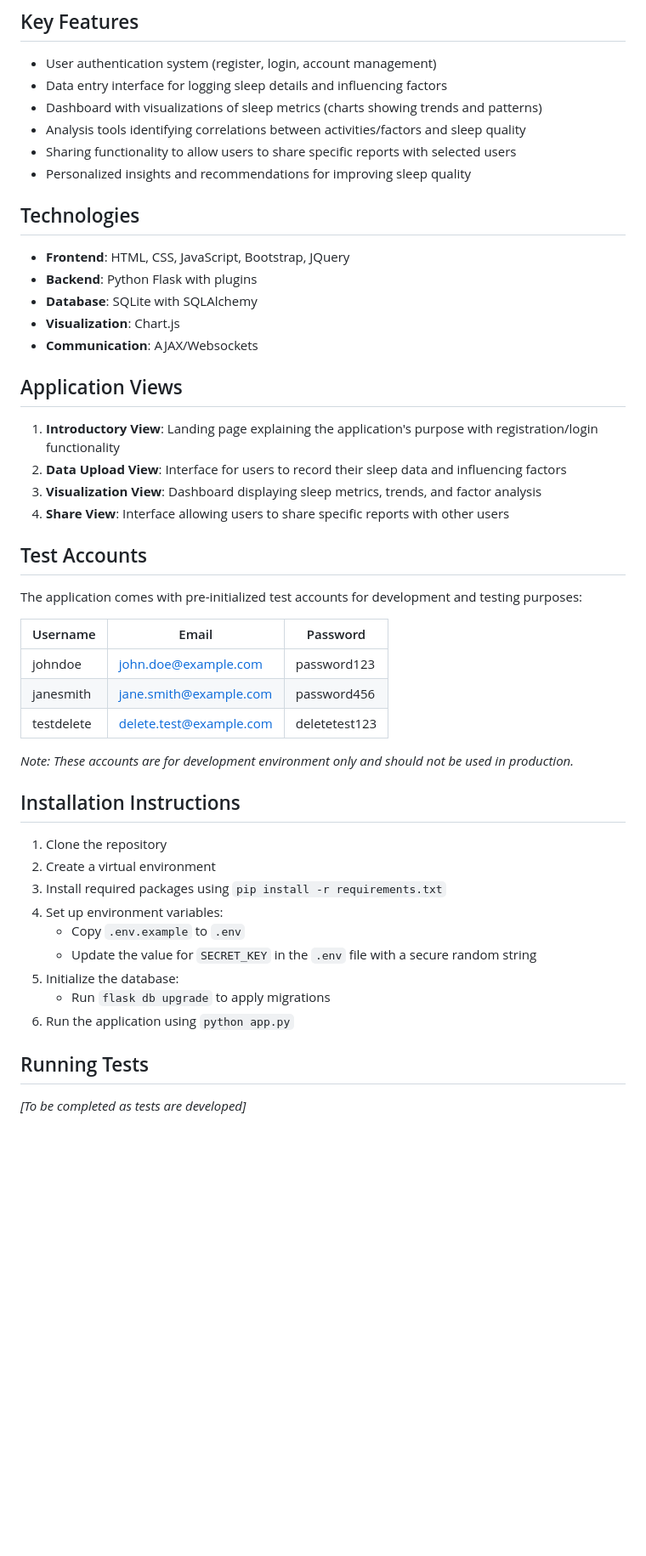
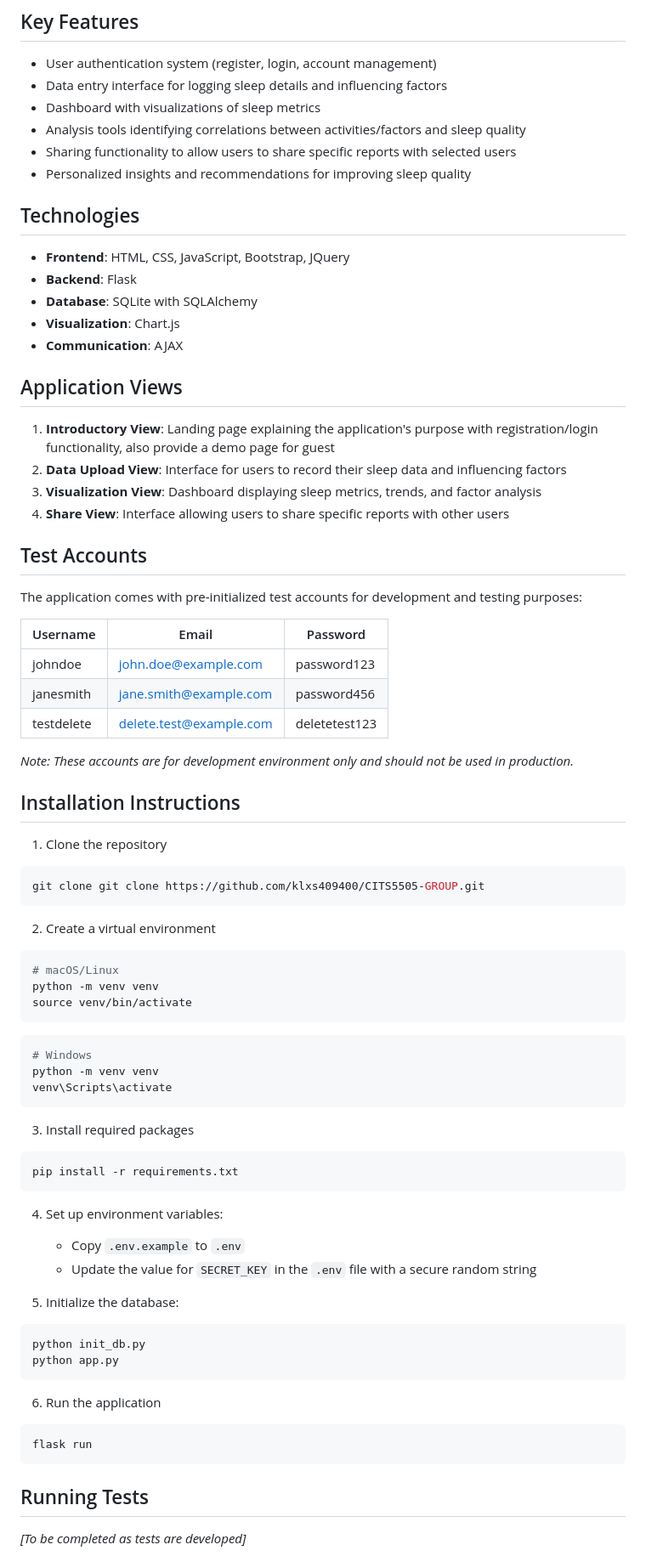
Before and after one commit to klxs409400/CITS5505-GROUP, a Markdown page: README.md, the part around the change printed below. Shown: that part at 85% size. Rendered like a GitHub page; blank space fills up the shorter version.

Commit message:
add information for README file.

````diff
--- a/README.md
+++ b/README.md
@@ -19,7 +19,7 @@ This web application allows users to track and analyze their sleep patterns and
 
 - User authentication system (register, login, account management)
 - Data entry interface for logging sleep details and influencing factors
-- Dashboard with visualizations of sleep metrics (charts showing trends and patterns)
+- Dashboard with visualizations of sleep metrics
 - Analysis tools identifying correlations between activities/factors and sleep quality
 - Sharing functionality to allow users to share specific reports with selected users
 - Personalized insights and recommendations for improving sleep quality
@@ -27,14 +27,14 @@ This web application allows users to track and analyze their sleep patterns and
 ## Technologies
 
 - **Frontend**: HTML, CSS, JavaScript, Bootstrap, JQuery
-- **Backend**: Python Flask with plugins
+- **Backend**: Flask
 - **Database**: SQLite with SQLAlchemy
 - **Visualization**: Chart.js
-- **Communication**: AJAX/Websockets
+- **Communication**: AJAX
 
 ## Application Views
 
-1. **Introductory View**: Landing page explaining the application's purpose with registration/login functionality
+1. **Introductory View**: Landing page explaining the application's purpose with registration/login functionality, also provide a demo page for guest
 2. **Data Upload View**: Interface for users to record their sleep data and influencing factors
 3. **Visualization View**: Dashboard displaying sleep metrics, trends, and factor analysis
 4. **Share View**: Interface allowing users to share specific reports with other users
@@ -43,25 +43,59 @@ This web application allows users to track and analyze their sleep patterns and
 
 The application comes with pre-initialized test accounts for development and testing purposes:
 
-| Username | Email | Password |
-|----------|-------|----------|
-| johndoe | john.doe@example.com | password123 |
-| janesmith | jane.smith@example.com | password456 |
+| Username   | Email                   | Password      |
+| ---------- | ----------------------- | ------------- |
+| johndoe    | john.doe@example.com    | password123   |
+| janesmith  | jane.smith@example.com  | password456   |
 | testdelete | delete.test@example.com | deletetest123 |
 
-*Note: These accounts are for development environment only and should not be used in production.*
+_Note: These accounts are for development environment only and should not be used in production._
 
 ## Installation Instructions
 
 1. Clone the repository
+
+```bash
+git clone git clone https://github.com/klxs409400/CITS5505-GROUP.git
+```
+
 2. Create a virtual environment
-3. Install required packages using `pip install -r requirements.txt`
+
+```bash
+# macOS/Linux
+python -m venv venv
+source venv/bin/activate
+```
+
+```bash
+# Windows
+python -m venv venv
+venv\Scripts\activate
+```
+
+3. Install required packages
+
+```bash
+pip install -r requirements.txt
+```
+
 4. Set up environment variables:
+
    - Copy `.env.example` to `.env`
    - Update the value for `SECRET_KEY` in the `.env` file with a secure random string
+
 5. Initialize the database:
-   - Run `flask db upgrade` to apply migrations
-6. Run the application using `python app.py`
+
+```bash
+python init_db.py
+python app.py
+```
+
+6. Run the application
+
+```bash
+flask run
+```
 
 ## Running Tests
 
````
Also changed, not shown: other parts of README.md (+15 -1 lines).
